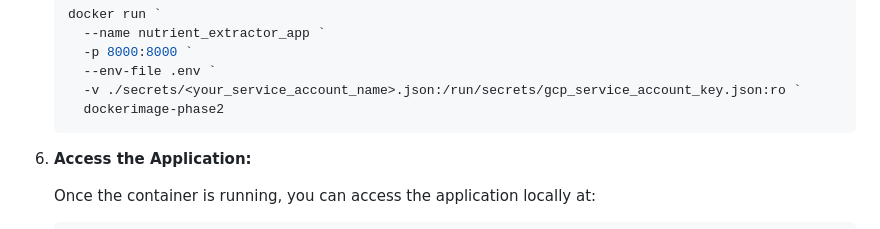
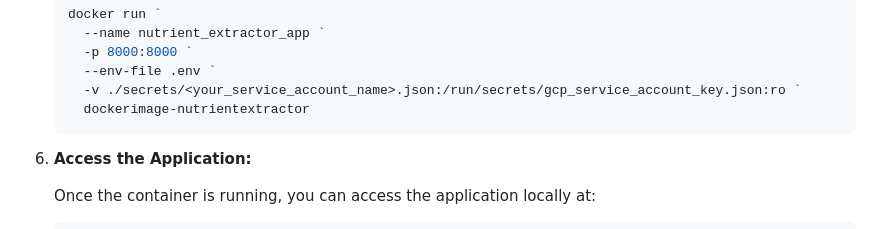
Before and after one commit to KoustubR/Automated-Nutritional-Table-Detection-and-OCR-Based-Information-Retrieval, a Markdown page: README.md, the part around the change. GitHub-like rendering.

````diff
--- a/README.md
+++ b/README.md
@@ -99,7 +99,7 @@ GOOGLE_APPLICATION_CREDENTIALS=/run/secrets/gcp_service_account_key.json
      -p 8000:8000 `
      --env-file .env `
      -v ./secrets/<your_service_account_name>.json:/run/secrets/gcp_service_account_key.json:ro `
-     dockerimage-phase2
+     dockerimage-nutrientextractor
    ```
 
 6. **Access the Application:**
````
